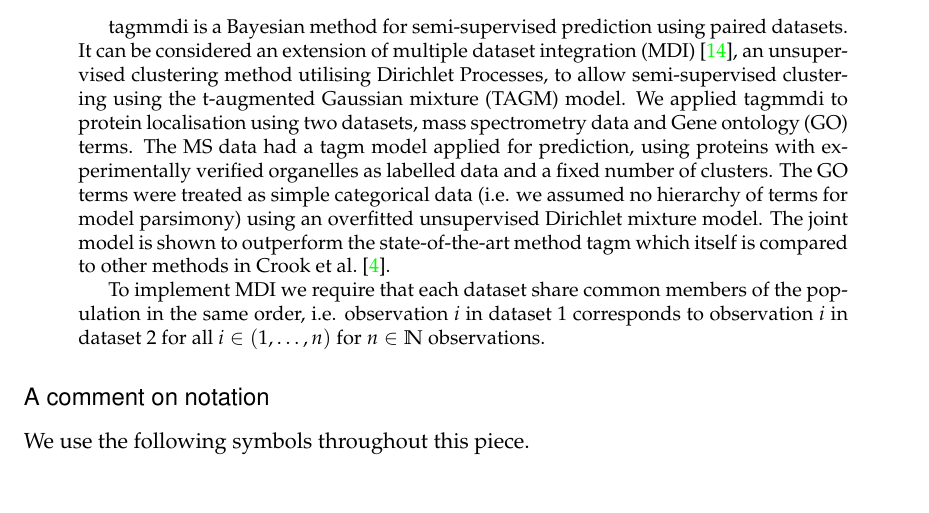
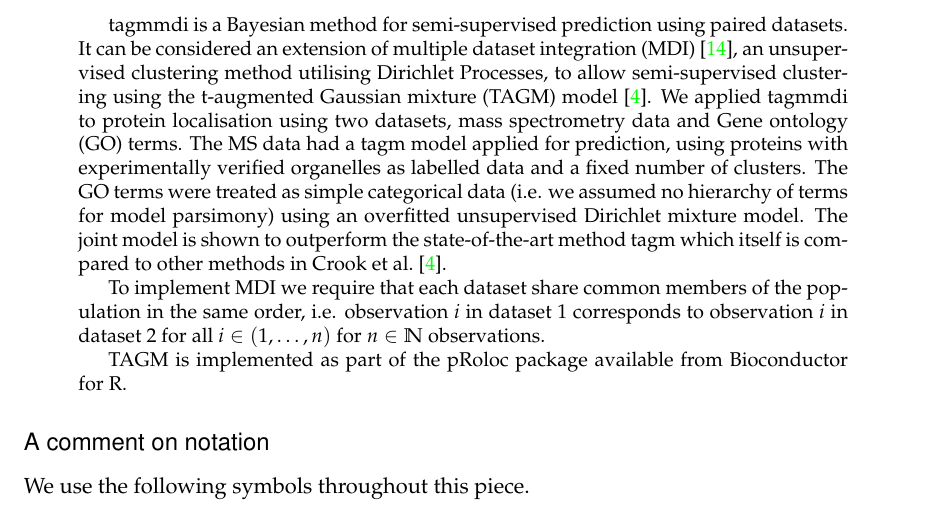
Before and after one commit to stcolema/tagmmdi_notes, a LaTeX paper (full report/tamgmdi_v1.tex): part of page 1 of 13 before the commit and part of page 1 of 14 after it, cut so that both start at the same text. Compiled offline with pdfLaTeX.

Commit message:
Reference pRoloc and Bioconductor.

```diff
--- a/full report/tamgmdi_v1.tex
+++ b/full report/tamgmdi_v1.tex
@@ -174,9 +174,11 @@ frametitleaboveskip=\dimexpr-\ht\strutbox\relax
 
 %\keywords{Keyword1, Keyword2, Keyword3}
 \begin{abstract}
-tagmmdi is a Bayesian method for semi-supervised prediction using paired datasets. It can be considered an extension of multiple dataset integration (MDI) \cite{kirkBayesianCorrelatedClustering2012}, an unsupervised clustering method utilising Dirichlet Processes, to allow semi-supervised clustering using the t-augmented Gaussian mixture (TAGM) model. We applied tagmmdi to protein localisation using two datasets, mass spectrometry data and Gene ontology (GO) terms. The MS data had a tagm model applied for prediction, using proteins with experimentally verified organelles as labelled data and a fixed number of clusters. The GO terms were treated as simple categorical data (i.e. we assumed no hierarchy of terms for model parsimony) using an overfitted unsupervised Dirichlet mixture model. The joint model is shown to outperform the state-of-the-art method tagm which itself is compared to other methods in \citet{CrookBayesianMixtureModelling2018a}.
+tagmmdi is a Bayesian method for semi-supervised prediction using paired datasets. It can be considered an extension of multiple dataset integration (MDI) \cite{kirkBayesianCorrelatedClustering2012}, an unsupervised clustering method utilising Dirichlet Processes, to allow semi-supervised clustering using the t-augmented Gaussian mixture (TAGM) model \cite{CrookBayesianMixtureModelling2018a}. We applied tagmmdi to protein localisation using two datasets, mass spectrometry data and Gene ontology (GO) terms. The MS data had a tagm model applied for prediction, using proteins with experimentally verified organelles as labelled data and a fixed number of clusters. The GO terms were treated as simple categorical data (i.e. we assumed no hierarchy of terms for model parsimony) using an overfitted unsupervised Dirichlet mixture model. The joint model is shown to outperform the state-of-the-art method tagm which itself is compared to other methods in \citet{CrookBayesianMixtureModelling2018a}.
 
 To implement MDI we require that each dataset share common members of the population in the same order, i.e. observation $i$ in dataset 1 corresponds to observation $i$ in dataset 2 for all $i \in (1, \ldots, n)$ for $n \in \mathbb{N}$ observations.
+
+TAGM is implemented as part of the pRoloc package available from Bioconductor for R.
 
 \end{abstract}
 
```
Also changed, not shown: full report/tamgmdi_v1.pdf, 3 other files.
